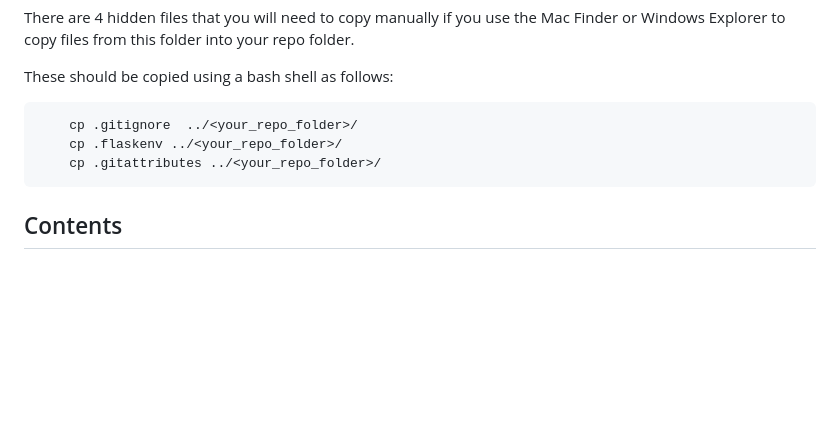
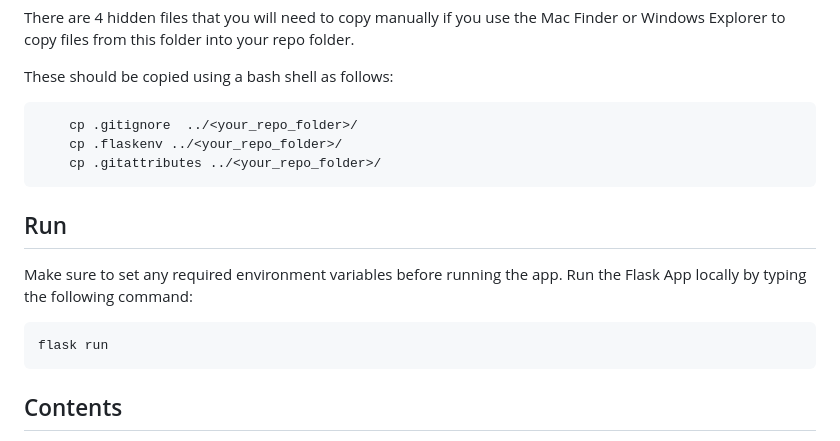
Before and after one commit to CSCI-GA-2820-FA23-001/promotions, a Markdown page: README.md, the part around the change. Rendered like a GitHub page; blank space fills up the shorter version.

````diff
--- a/README.md
+++ b/README.md
@@ -26,6 +26,13 @@ These should be copied using a bash shell as follows:
     cp .gitignore  ../<your_repo_folder>/
     cp .flaskenv ../<your_repo_folder>/
     cp .gitattributes ../<your_repo_folder>/
+```
+
+## Run
+
+Make sure to set any required environment variables before running the app. Run the Flask App locally by typing the following command:
+```
+flask run
 ```
 
 ## Contents
````
